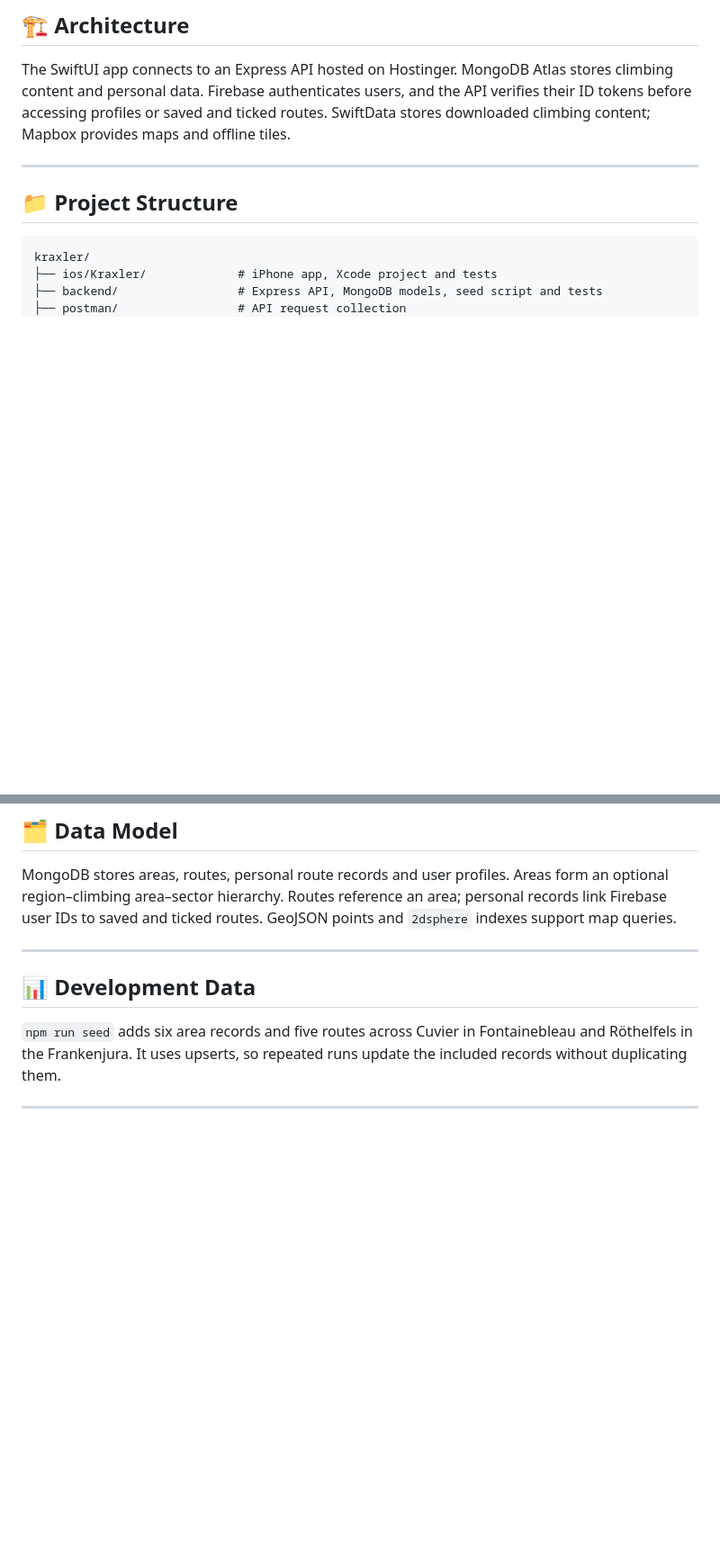
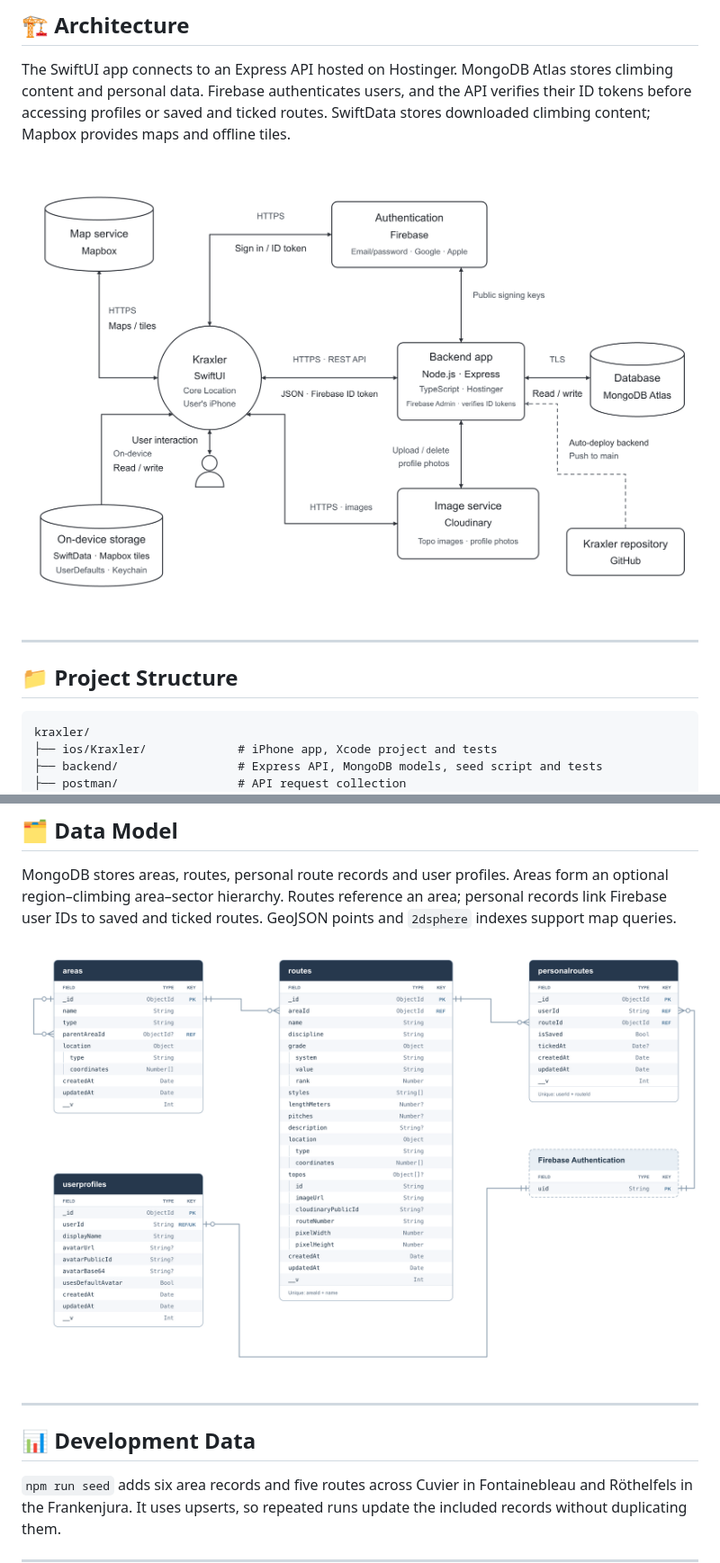
Before and after one commit to TobiasAschenbrenner/kraxler, a Markdown page: README.md, 2 parts joined by grey strips. Shown at 90% size. Drawn GitHub-style; pictures changed too: docs/images/architecture.png (added), docs/images/data-model.png (added); blank space fills up the shorter version.

Commit message:
docs: add architecture and data model diagrams

```diff
--- a/README.md
+++ b/README.md
@@ -34,6 +34,8 @@ The SwiftUI app connects to an Express API hosted on Hostinger. MongoDB Atlas
 stores climbing content and personal data. Firebase authenticates users, and the
 API verifies their ID tokens before accessing profiles or saved and ticked routes.
 SwiftData stores downloaded climbing content; Mapbox provides maps and offline tiles.
+
+![Kraxler application architecture](docs/images/architecture.png)
 
 ---
 
@@ -142,6 +144,8 @@ an optional region–climbing area–sector hierarchy. Routes reference an area;
 personal records link Firebase user IDs to saved and ticked routes. GeoJSON points
 and `2dsphere` indexes support map queries.
 
+![Kraxler entity-relationship diagram](docs/images/data-model.png)
+
 ---
 
 ## 📊 Development Data
```
Also changed, not shown: 2 other files.
